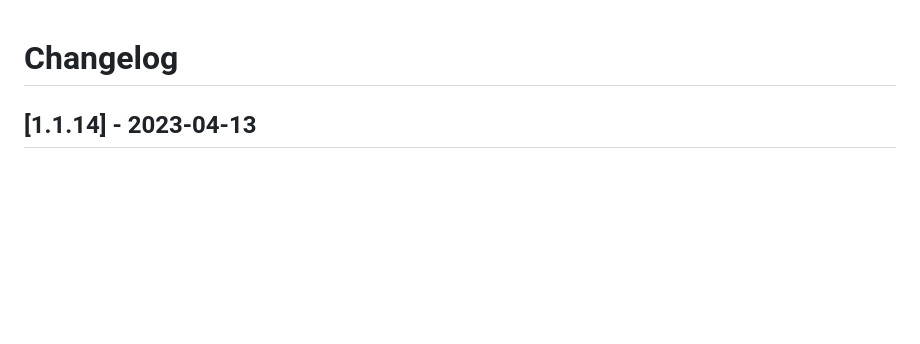
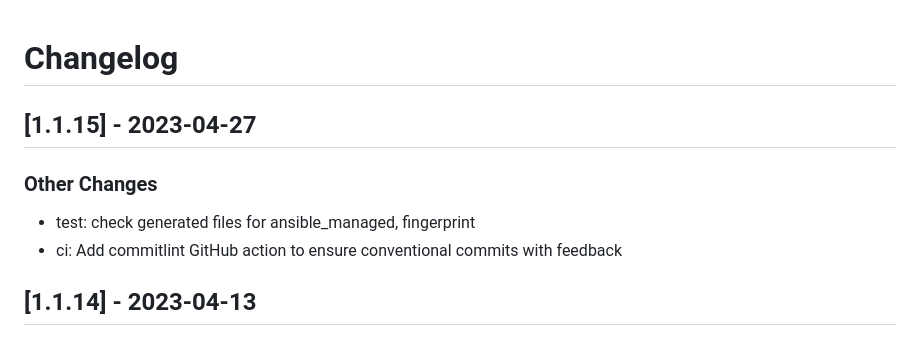
Before and after one commit to linux-system-roles/kernel_settings, a Markdown page: CHANGELOG.md, the part around the change. GitHub-like rendering; blank space fills up the shorter version.

Commit message:
docs(changelog): version 1.1.15 [citest skip]
Create changelog update and release for version 1.1.15

Signed-off-by: Rich Megginson <rmeggins@redhat.com>

```diff
--- a/CHANGELOG.md
+++ b/CHANGELOG.md
@@ -1,5 +1,13 @@
 Changelog
 =========
+
+[1.1.15] - 2023-04-27
+--------------------
+
+### Other Changes
+
+- test: check generated files for ansible_managed, fingerprint
+- ci: Add commitlint GitHub action to ensure conventional commits with feedback
 
 [1.1.14] - 2023-04-13
 --------------------
```
